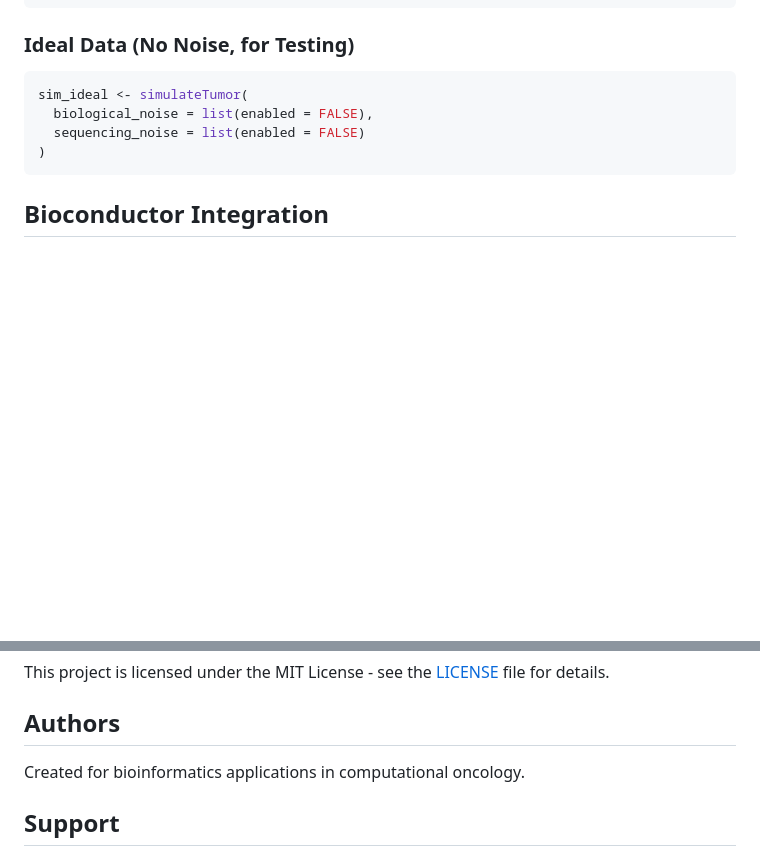
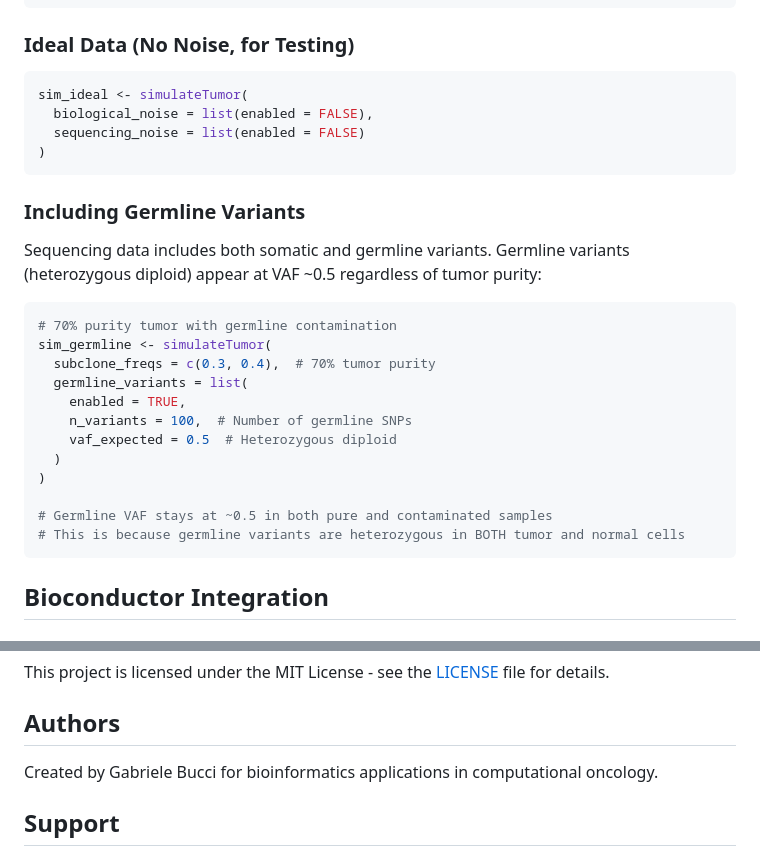
Before and after one commit to gbucci/ClonalSim, a Markdown page: README.md, 2 parts joined by grey strips. Rendered like a GitHub page; blank space fills up the shorter version.

````diff
--- a/README.md
+++ b/README.md
@@ -192,6 +192,25 @@ sim_ideal <- simulateTumor(
   biological_noise = list(enabled = FALSE),
   sequencing_noise = list(enabled = FALSE)
 )
+```
+
+### Including Germline Variants
+
+Sequencing data includes both somatic and germline variants. Germline variants (heterozygous diploid) appear at VAF ~0.5 regardless of tumor purity:
+
+```r
+# 70% purity tumor with germline contamination
+sim_germline <- simulateTumor(
+  subclone_freqs = c(0.3, 0.4),  # 70% tumor purity
+  germline_variants = list(
+    enabled = TRUE,
+    n_variants = 100,  # Number of germline SNPs
+    vaf_expected = 0.5  # Heterozygous diploid
+  )
+)
+
+# Germline VAF stays at ~0.5 in both pure and contaminated samples
+# This is because germline variants are heterozygous in BOTH tumor and normal cells
 ```
 
 ## Bioconductor Integration
@@ -392,7 +411,7 @@ This project is licensed under the MIT License - see the [LICENSE](LICENSE) file
 
 ## Authors
 
-Created for bioinformatics applications in computational oncology.
+Created by Gabriele Bucci for bioinformatics applications in computational oncology.
 
 ## Support
 
````
